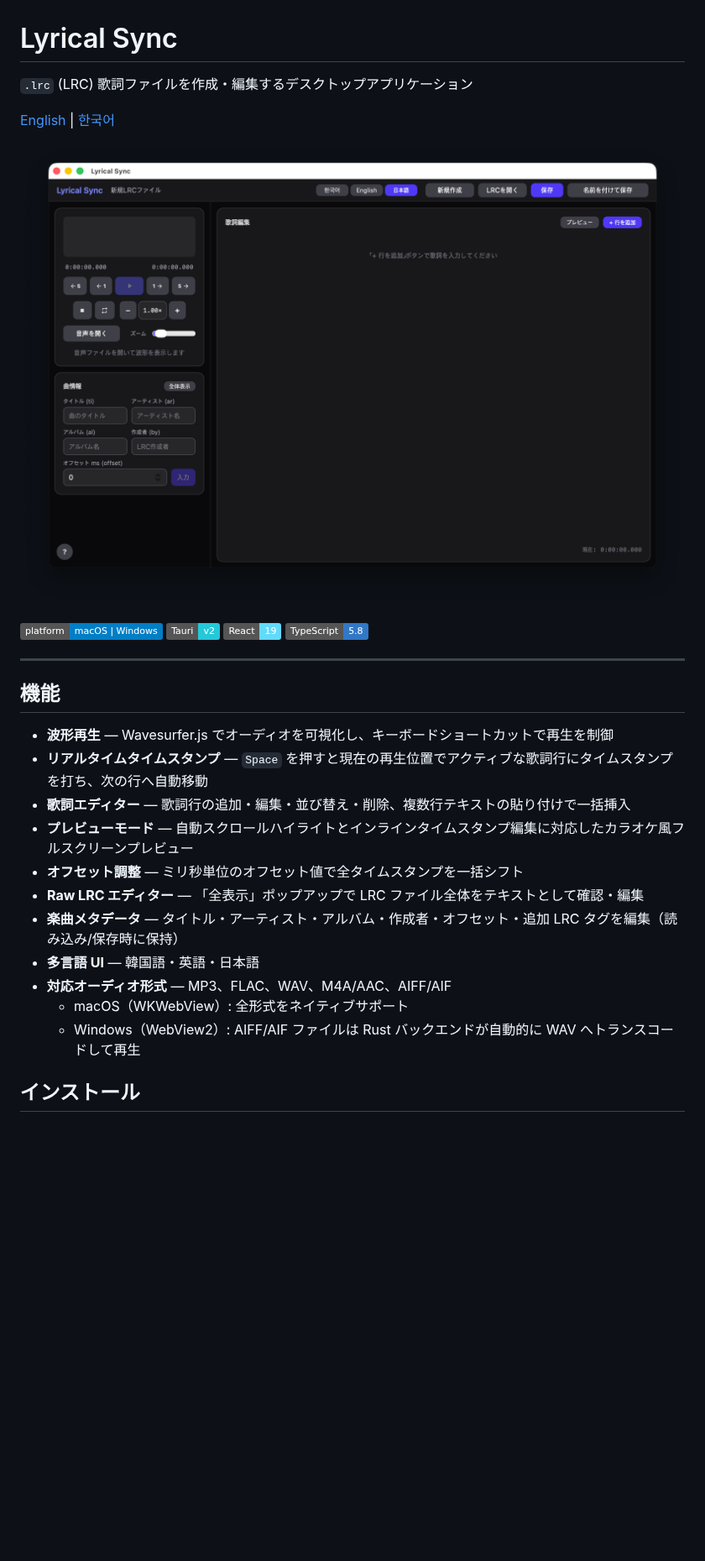
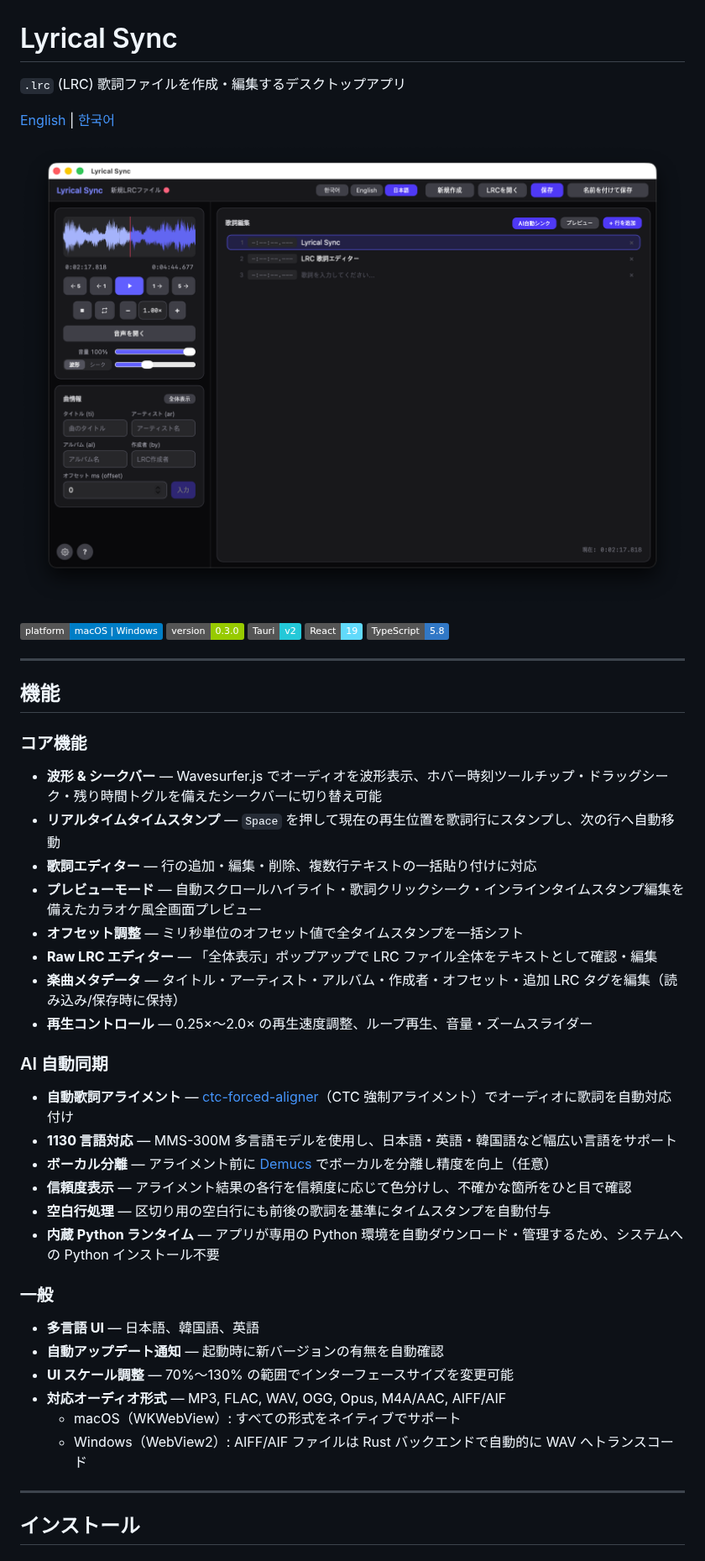
Before and after one commit to AHRI2nd/Lyrical-Sync, a Markdown page: README.ja.md, the part around one of its changes. Shown at 84% size. Drawn GitHub-style; pictures changed too: img/main_ja.png; badges without logos; blank space fills up the shorter version.

```diff
--- a/README.ja.md
+++ b/README.ja.md
@@ -1,12 +1,13 @@
 # Lyrical Sync
 
-`.lrc` (LRC) 歌詞ファイルを作成・編集するデスクトップアプリケーション
+`.lrc` (LRC) 歌詞ファイルを作成・編集するデスクトップアプリ
 
 [English](README.md) | [한국어](README.ko.md)
 
 ![main](img/main_ja.png)
 
 ![Platform](https://img.shields.io/badge/platform-macOS%20%7C%20Windows-blue)
+![Version](https://img.shields.io/badge/version-0.3.0-green)
 ![Tauri](https://img.shields.io/badge/Tauri-v2-24C8D8)
 ![React](https://img.shields.io/badge/React-19-61DAFB)
 ![TypeScript](https://img.shields.io/badge/TypeScript-5.8-3178C6)
@@ -15,17 +16,33 @@
 
 ## 機能
 
-- **波形再生** — Wavesurfer.js でオーディオを可視化し、キーボードショートカットで再生を制御
-- **リアルタイムタイムスタンプ** — `Space` を押すと現在の再生位置でアクティブな歌詞行にタイムスタンプを打ち、次の行へ自動移動
-- **歌詞エディター** — 歌詞行の追加・編集・並び替え・削除、複数行テキストの貼り付けで一括挿入
-- **プレビューモード** — 自動スクロールハイライトとインラインタイムスタンプ編集に対応したカラオケ風フルスクリーンプレビュー
+### コア機能
+- **波形 & シークバー** — Wavesurfer.js でオーディオを波形表示、ホバー時刻ツールチップ・ドラッグシーク・残り時間トグルを備えたシークバーに切り替え可能
+- **リアルタイムタイムスタンプ** — `Space` を押して現在の再生位置を歌詞行にスタンプし、次の行へ自動移動
+- **歌詞エディター** — 行の追加・編集・削除、複数行テキストの一括貼り付けに対応
+- **プレビューモード** — 自動スクロールハイライト・歌詞クリックシーク・インラインタイムスタンプ編集を備えたカラオケ風全画面プレビュー
 - **オフセット調整** — ミリ秒単位のオフセット値で全タイムスタンプを一括シフト
-- **Raw LRC エディター** — 「全表示」ポップアップで LRC ファイル全体をテキストとして確認・編集
+- **Raw LRC エディター** — 「全体表示」ポップアップで LRC ファイル全体をテキストとして確認・編集
 - **楽曲メタデータ** — タイトル・アーティスト・アルバム・作成者・オフセット・追加 LRC タグを編集（読み込み/保存時に保持）
-- **多言語 UI** — 韓国語・英語・日本語
-- **対応オーディオ形式** — MP3、FLAC、WAV、M4A/AAC、AIFF/AIF
-  - macOS（WKWebView）: 全形式をネイティブサポート
-  - Windows（WebView2）: AIFF/AIF ファイルは Rust バックエンドが自動的に WAV へトランスコードして再生
+- **再生コントロール** — 0.25×〜2.0× の再生速度調整、ループ再生、音量・ズームスライダー
+
+### AI 自動同期
+- **自動歌詞アライメント** — [ctc-forced-aligner](https://github.com/MahmoudAshraf97/ctc-forced-aligner)（CTC 強制アライメント）でオーディオに歌詞を自動対応付け
+- **1130 言語対応** — MMS-300M 多言語モデルを使用し、日本語・英語・韓国語など幅広い言語をサポート
+- **ボーカル分離** — アライメント前に [Demucs](https://github.com/facebookresearch/demucs) でボーカルを分離し精度を向上（任意）
+- **信頼度表示** — アライメント結果の各行を信頼度に応じて色分けし、不確かな箇所をひと目で確認
+- **空白行処理** — 区切り用の空白行にも前後の歌詞を基準にタイムスタンプを自動付与
+- **内蔵 Python ランタイム** — アプリが専用の Python 環境を自動ダウンロード・管理するため、システムへの Python インストール不要
+
+### 一般
+- **多言語 UI** — 日本語、韓国語、英語
+- **自動アップデート通知** — 起動時に新バージョンの有無を自動確認
+- **UI スケール調整** — 70%〜130% の範囲でインターフェースサイズを変更可能
+- **対応オーディオ形式** — MP3, FLAC, WAV, OGG, Opus, M4A/AAC, AIFF/AIF
+  - macOS（WKWebView）: すべての形式をネイティブでサポート
+  - Windows（WebView2）: AIFF/AIF ファイルは Rust バックエンドで自動的に WAV へトランスコード
+
+---
 
 ## インストール
 
```
Also changed, not shown: other parts of README.ja.md (+23 -27 lines), README.ko.md (+38 -25 lines), README.md (+40 -27 lines), img/main_en.png, img/main_ko.png.
